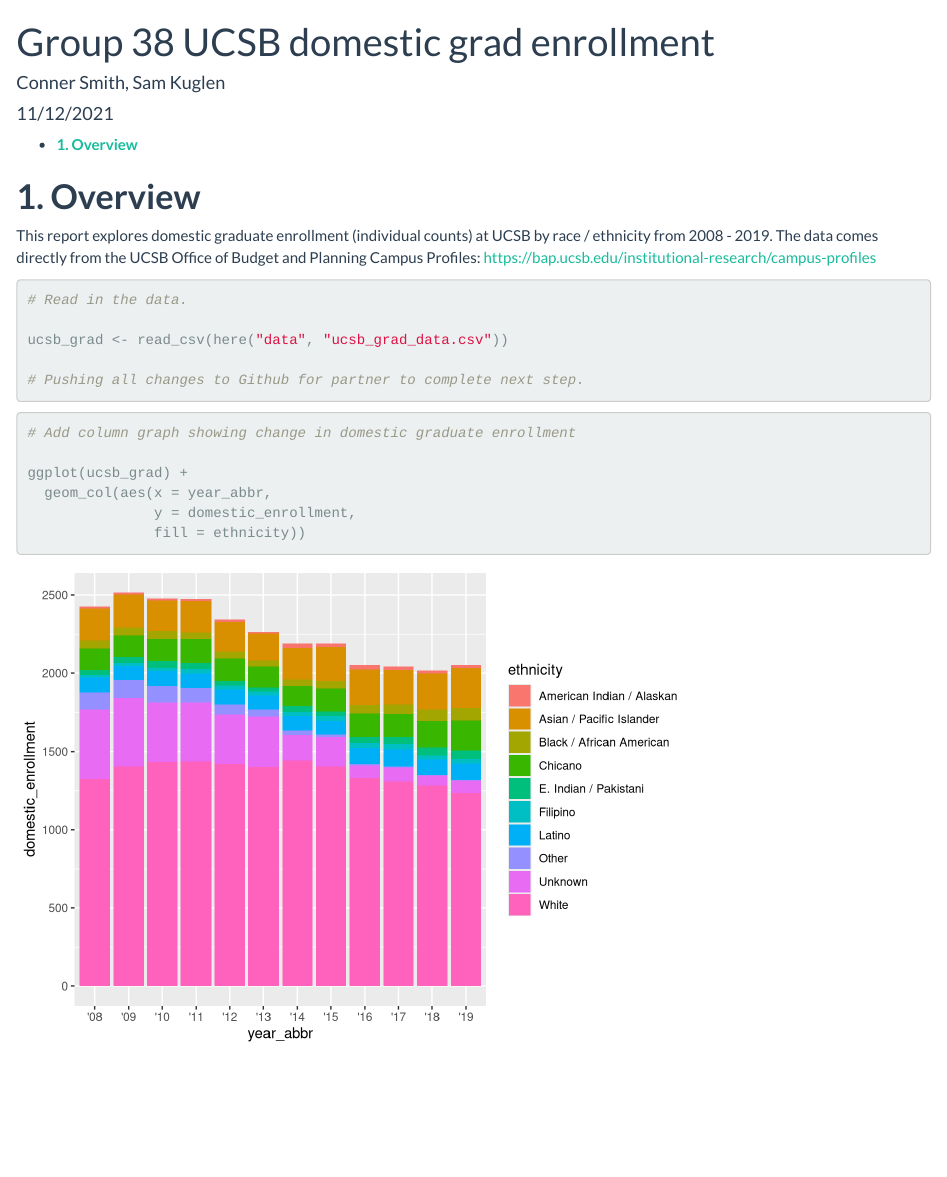
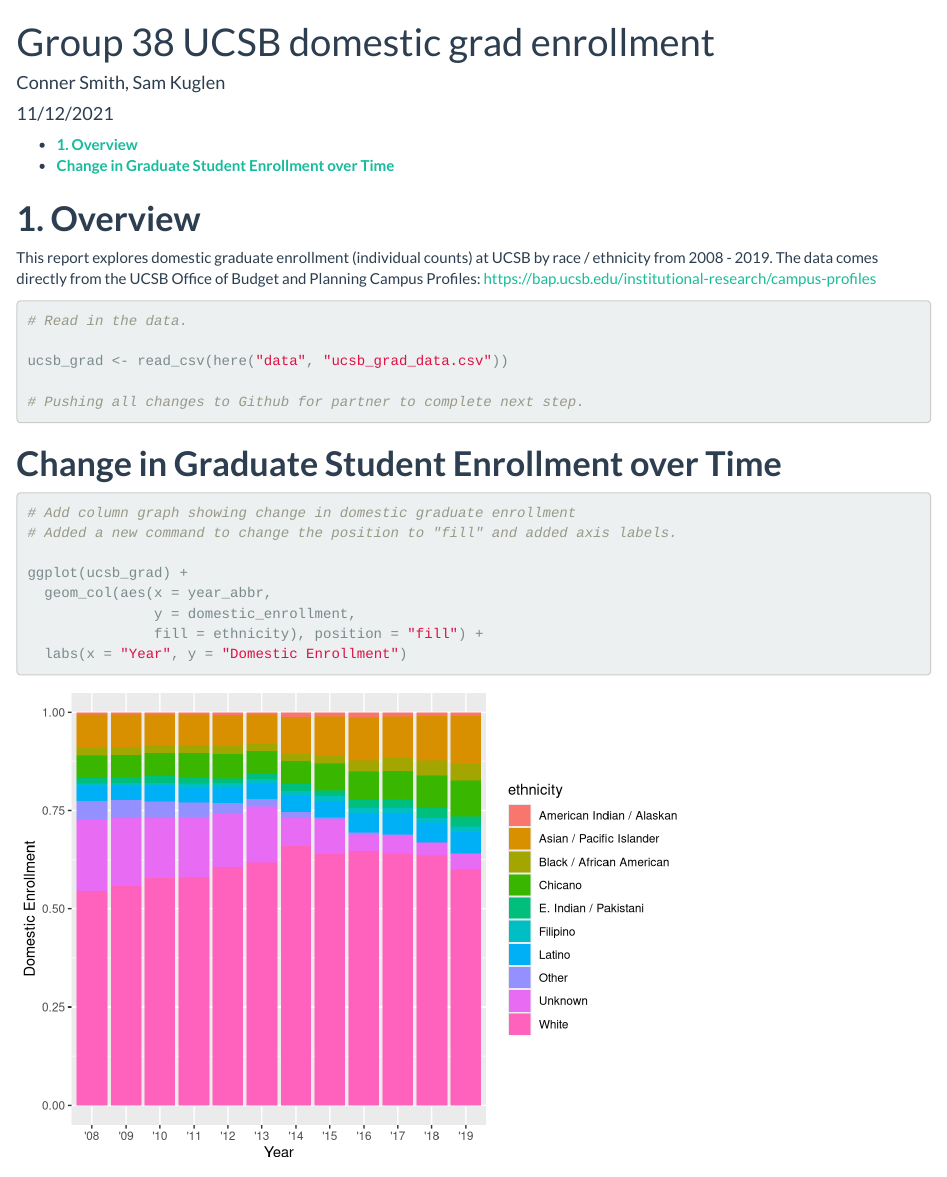
Before and after one commit to connermuir/group-38-ucsb-grad, an R Markdown document (src/group_38_ucsb_grad.Rmd): the page in a window 1100 px wide, from its top. Rendered offline with R 4.5, knitr and Pandoc, with nearby package versions.

Commit message:
Added a new position and axis labels.

````diff
--- a/src/group_38_ucsb_grad.Rmd
+++ b/src/group_38_ucsb_grad.Rmd
@@ -32,11 +32,16 @@
 
 ```
 
+# **Change in Graduate Student Enrollment over Time**
+
 ```{r}
 # Add column graph showing change in domestic graduate enrollment
+# Added a new command to change the position to "fill" and added axis labels.
 
 ggplot(ucsb_grad) +
   geom_col(aes(x = year_abbr,
                y = domestic_enrollment,
-               fill = ethnicity))
+               fill = ethnicity), position = "fill") +
+  labs(x = "Year", y = "Domestic Enrollment")
+
 ```
````
